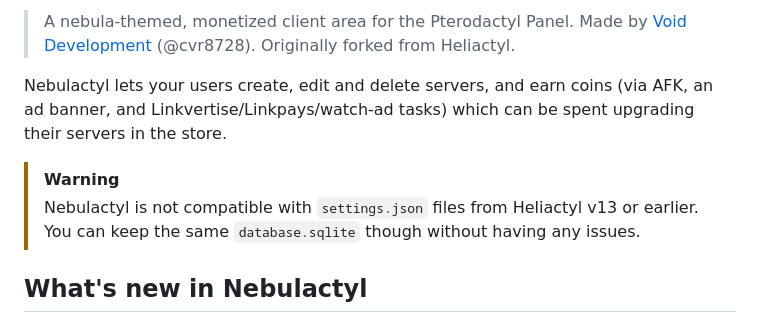
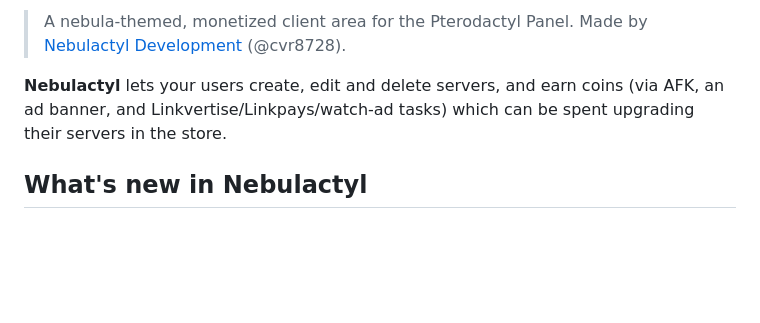
Before and after one commit to nebulactyl/Nebulactyl, a Markdown page: README.md, the part around one of its changes. Drawn GitHub-style; blank space fills up the shorter version.

```diff
--- a/README.md
+++ b/README.md
@@ -2,11 +3,9 @@
 
 > A nebula-themed, monetized client area for the Pterodactyl Panel.
-> Made by [Void Development](https://zenpaizombie.qzz.io) (@cvr8728). Originally forked from Heliactyl.
+> Made by [Nebulactyl Development](https://nebulactyl.qd.je) (@cvr8728).
 
-Nebulactyl lets your users create, edit and delete servers, and earn coins (via AFK, an ad banner, and Linkvertise/Linkpays/watch-ad tasks) which can be spent upgrading their servers in the store.
+**Nebulactyl** lets your users create, edit and delete servers, and earn coins (via AFK, an ad banner, and Linkvertise/Linkpays/watch-ad tasks) which can be spent upgrading their servers in the store.
 
-> [!WARNING]
-> Nebulactyl is not compatible with `settings.json` files from Heliactyl v13 or earlier. You can keep the same `database.sqlite` though without having any issues.
 
 ## What's new in Nebulactyl
 
```
Also changed, not shown: other parts of README.md (+1 -0 lines).
